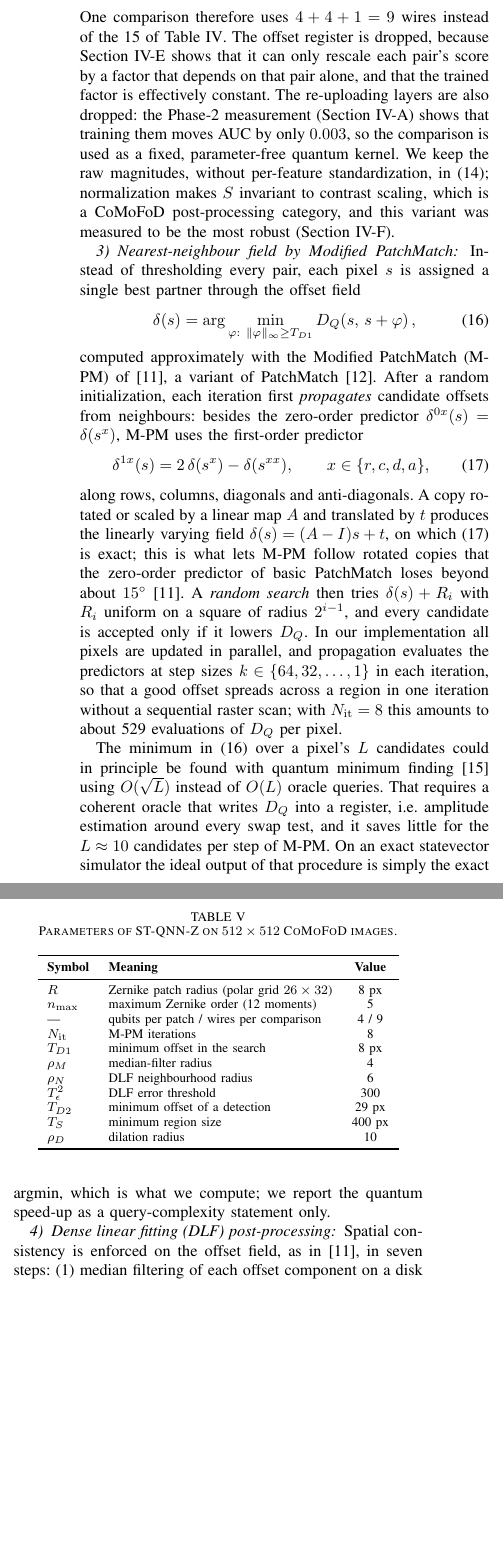
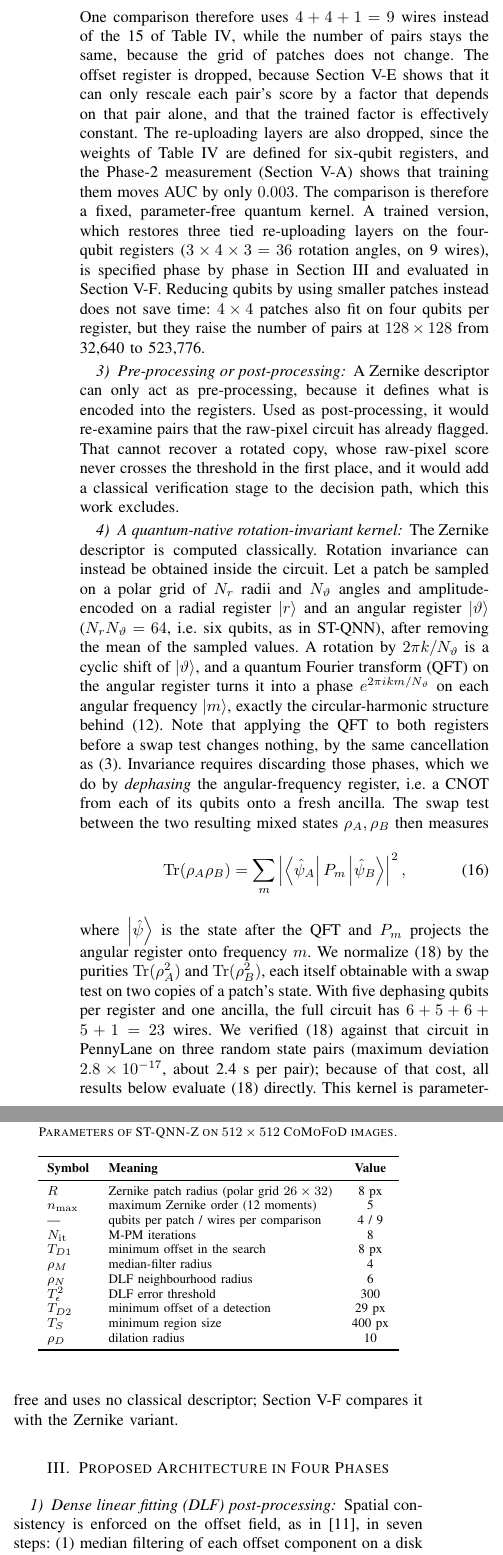
Before and after one commit to Quantum-Image-Processing/qnn, a LaTeX paper (paper/paper/main.tex): two parts of the columns of page 13 of 23, joined at a grey line, cut so that both start at the same text, the shorter picture padded with empty space. Compiled offline with pdfLaTeX.

Commit message:
Paper: rewrite the Zernike and QFT pure-variant section

```diff
--- a/paper/paper/main.tex
+++ b/paper/paper/main.tex
@@ -448,19 +448,18 @@ and two pixels are compared with a plain swap test, whose ancilla gives $S(s,t)
 D_Q(s,t) = 1 - \left|\braket{\psi_s}{\psi_t}\right|^2 .
 \label{eq:dq}
 \end{equation}
-One comparison therefore uses $4+4+1 = 9$ wires instead of the 15 of Table~\ref{tab:config}. The offset register is dropped, because Section~\ref{sec:factor} shows that it can only rescale each pair's score by a factor that depends on that pair alone, and that the trained factor is effectively constant. The re-uploading layers are also dropped: the Phase-2 measurement (Section~\ref{sec:performance}) shows that training them moves AUC by only $0.003$, so the comparison is used as a fixed, parameter-free quantum kernel. We keep the raw magnitudes, without per-feature standardization, in~\eqref{eq:zenc}; normalization makes $S$ invariant to contrast scaling, which is a CoMoFoD post-processing category, and this variant was measured to be the most robust (Section~\ref{sec:zres}).
+One comparison therefore uses $4+4+1 = 9$ wires instead of the 15 of Table~\ref{tab:config}, while the number of pairs stays the same, because the grid of patches does not change. The offset register is dropped, because Section~\ref{sec:factor} shows that it can only rescale each pair's score by a factor that depends on that pair alone, and that the trained factor is effectively constant. The re-uploading layers are also dropped, since the weights of Table~\ref{tab:config} are defined for six-qubit registers, and the Phase-2 measurement (Section~\ref{sec:performance}) shows that training them moves AUC by only $0.003$. The comparison is therefore a fixed, parameter-free quantum kernel. A trained version, which restores three tied re-uploading layers on the four-qubit registers ($3\times4\times3 = 36$ rotation angles, on 9 wires), is specified phase by phase in Section~\ref{sec:phases} and evaluated in Section~\ref{sec:zres}. Reducing qubits by using smaller patches instead does not save time: $4\times4$ patches also fit on four qubits per register, but they raise the number of pairs at $128\times128$ from 32,640 to 523,776.
 
-\subsubsection{Nearest-neighbour field by Modified PatchMatch}
-Instead of thresholding every pair, each pixel $s$ is assigned a single best partner through the offset field
+\subsubsection{Pre-processing or post-processing}
+A Zernike descriptor can only act as pre-processing, because it defines what is encoded into the registers. Used as post-processing, it would re-examine pairs that the raw-pixel circuit has already flagged. That cannot recover a rotated copy, whose raw-pixel score never crosses the threshold in the first place, and it would add a classical verification stage to the decision path, which this work excludes.
+
+\subsubsection{A quantum-native rotation-invariant kernel}\label{sec:qcht}
+The Zernike descriptor is computed classically. Rotation invariance can instead be obtained inside the circuit. Let a patch be sampled on a polar grid of $N_r$ radii and $N_\vartheta$ angles and amplitude-encoded on a radial register $\ket{r}$ and an angular register $\ket{\vartheta}$ ($N_rN_\vartheta = 64$, i.e.\ six qubits, as in ST-QNN), after removing the mean of the sampled values. A rotation by $2\pi k/N_\vartheta$ is a cyclic shift of $\ket{\vartheta}$, and a quantum Fourier transform (QFT) on the angular register turns it into a phase $e^{2\pi i km/N_\vartheta}$ on each angular frequency $\ket{m}$, exactly the circular-harmonic structure behind~\eqref{eq:zinv}. Note that applying the QFT to both registers before a swap test changes nothing, by the same cancellation as~\eqref{eq:degenerate}. Invariance requires discarding those phases, which we do by \emph{dephasing} the angular-frequency register, i.e.\ a CNOT from each of its qubits onto a fresh ancilla. The swap test between the two resulting mixed states $\rho_A,\rho_B$ then measures
 \begin{equation}
-\delta(s) = \arg\min_{\varphi:\ \|\varphi\|_\infty \ge T_{D1}} D_Q\!\left(s,\, s+\varphi\right),
-\label{eq:nnf}
+\mathrm{Tr}(\rho_A\rho_B) = \sum_m \left|\bra{\hat\psi_A}P_m\ket{\hat\psi_B}\right|^2,
+\label{eq:qcht}
 \end{equation}
-computed approximately with the Modified PatchMatch (M-PM) of~\cite{cozzolino2015}, a variant of PatchMatch~\cite{barnes2009}. After a random initialization, each iteration first \emph{propagates} candidate offsets from neighbours: besides the zero-order predictor $\delta^{0x}(s) = \delta(s^x)$, M-PM uses the first-order predictor
-\begin{equation}
-\delta^{1x}(s) = 2\,\delta(s^x) - \delta(s^{xx}), \qquad x\in\{r,c,d,a\},
-\label{eq:firstorder}
-\end{equation}
-along rows, columns, diagonals and anti-diagonals. A copy rotated or scaled by a linear map $A$ and translated by $t$ produces the linearly varying field $\delta(s) = (A - I)s + t$, on which~\eqref{eq:firstorder} is exact; this is what lets M-PM follow rotated copies that the zero-order predictor of basic PatchMatch loses beyond about $15^\circ$~\cite{cozzolino2015}. A \emph{random search} then tries $\delta(s) + R_i$ with $R_i$ uniform on a square of radius $2^{i-1}$, and every candidate is accepted only if it lowers $D_Q$. In our implementation all pixels are updated in parallel, and propagation evaluates the predictors at step sizes $k\in\{64,32,\dots,1\}$ in each iteration, so that a good offset spreads across a region in one iteration without a sequential raster scan; with $N_{\mathrm{it}} = 8$ this amounts to about 529 evaluations of $D_Q$ per pixel.
+where $\ket{\hat\psi}$ is the state after the QFT and $P_m$ projects the angular register onto frequency $m$. We normalize~\eqref{eq:qcht} by the purities $\mathrm{Tr}(\rho_A^2)$ and $\mathrm{Tr}(\rho_B^2)$, each itself obtainable with a swap test on two copies of a patch's state. With five dephasing qubits per register and one ancilla, the full circuit has $6+5+6+5+1 = 23$ wires. We verified~\eqref{eq:qcht} against that circuit in PennyLane on three random state pairs (maximum deviation $2.8\times10^{-17}$, about 2.4~s per pair); because of that cost, all results below evaluate~\eqref{eq:qcht} directly. This kernel is parameter-free and uses no classical descriptor; Section~\ref{sec:zres} compares it with the Zernike variant.
 
-The minimum in~\eqref{eq:nnf} over a pixel's $L$ candidates could in principle be found with quantum minimum finding~\cite{durr1996} using $O(\sqrt{L})$ instead of $O(L)$ oracle queries. That requires a coherent oracle that writes $D_Q$ into a register, i.e.\ amplitude estimation around every swap test, and it saves little for the $L\approx10$ candidates per step of M-PM. On an exact statevector simulator the ideal output of that procedure is simply the exact argmin, which is what we compute; we report the quantum speed-up as a query-complexity statement only.
+% =====================================================================
+\section{Proposed Architecture in Four Phases}\label{sec:phases}
@@ -467,3 +470,5 @@ The minimum in~\eqref{eq:nnf} over a pixel's $L$ candidates could in principle b
+\label{fig:phase1}
+\end{figure*}
 
 \subsubsection{Dense linear fitting (DLF) post-processing}
 Spatial consistency is enforced on the offset field, as in~\cite{cozzolino2015}, in seven steps: (1) median filtering of each offset component on a disk of radius $\rho_M$; (2) computation of the least-squares error of an affine fit to the field on a disk of radius $\rho_N$,
```
Also changed, not shown: paper/paper/main.tex (14 more changed lines).
